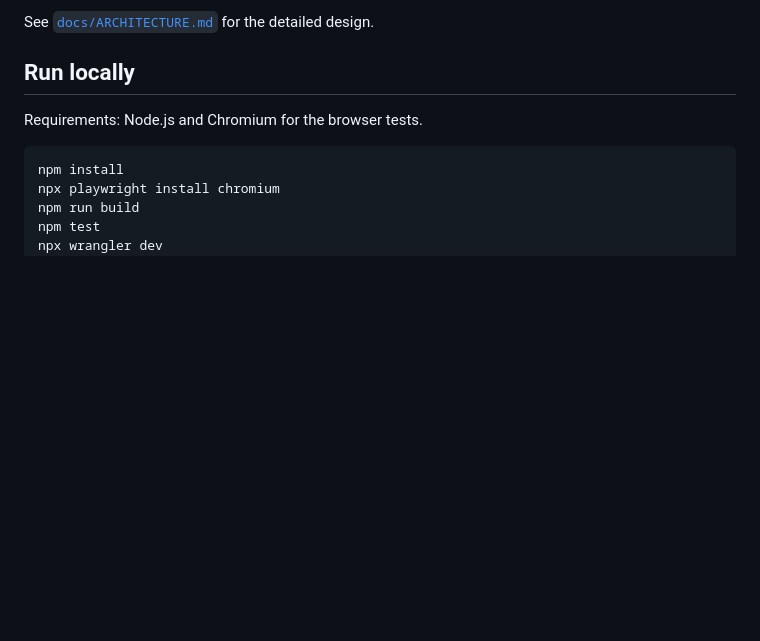
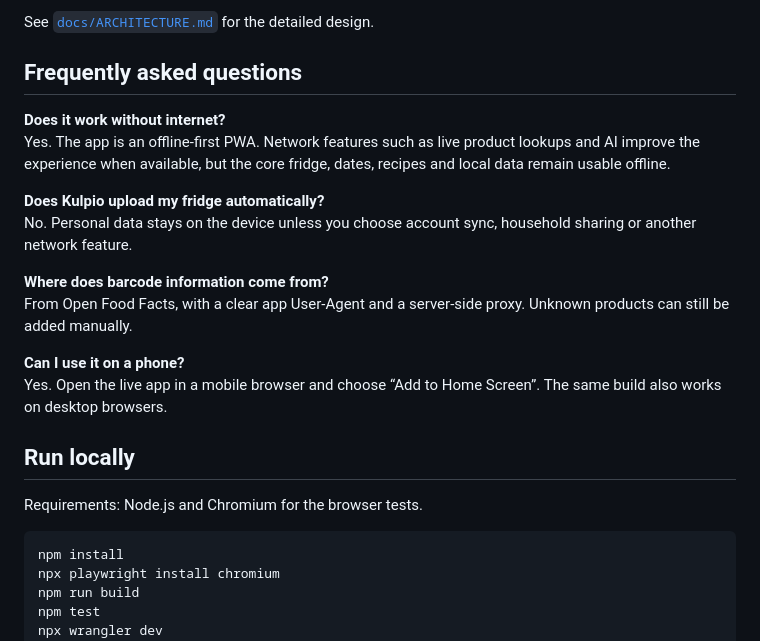
Before and after one commit to Gugster777/kulpio, a Markdown page: README.md, the part around one of its changes. Drawn GitHub-style; blank space fills up the shorter version.

```diff
--- a/README.md
+++ b/README.md
@@ -77,6 +134,25 @@ src/app/  ->  npm run build  ->  kulpio_app.html + service-worker.js
 - Offline mode falls back to local data and built-in estimates instead of blocking.
 
 See [`docs/ARCHITECTURE.md`](docs/ARCHITECTURE.md) for the detailed design.
+
+## Frequently asked questions
+
+**Does it work without internet?**
+Yes. The app is an offline-first PWA. Network features such as live product
+lookups and AI improve the experience when available, but the core fridge,
+dates, recipes and local data remain usable offline.
+
+**Does Kulpio upload my fridge automatically?**
+No. Personal data stays on the device unless you choose account sync,
+household sharing or another network feature.
+
+**Where does barcode information come from?**
+From Open Food Facts, with a clear app User-Agent and a server-side proxy.
+Unknown products can still be added manually.
+
+**Can I use it on a phone?**
+Yes. Open the live app in a mobile browser and choose “Add to Home Screen”.
+The same build also works on desktop browsers.
 
 ## Run locally
 
```
Also changed, not shown: other parts of README.md (+57 -0 lines).
